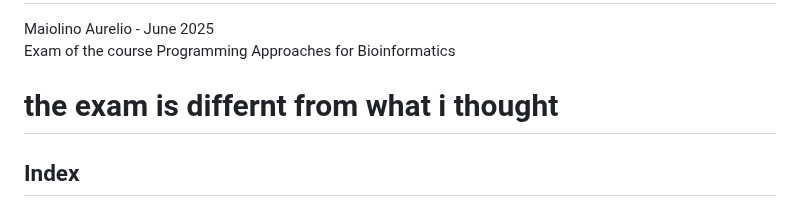
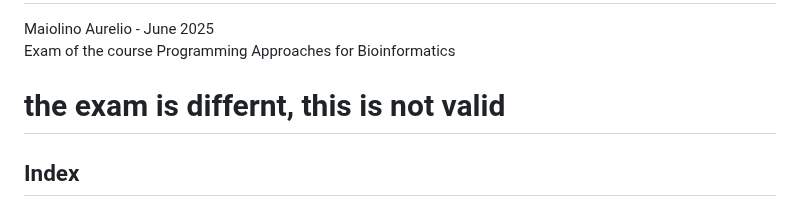
Before and after one commit to Maiolino-Au/ProgrAppBioinfo_Exam, a Markdown page: README.md, the part around the change. Rendered like a GitHub page.

```diff
--- a/README.md
+++ b/README.md
@@ -1,7 +1,7 @@
 # Programming Approaches for Bioinformatics Exam
 Maiolino Aurelio - June 2025 \
 Exam of the course Programming Approaches for Bioinformatics
-# the exam is differnt from what i thought
+# the exam is differnt, this is not valid
 ## Index
 0. [Exam structure](#exam-structure)
 1. [Project](#project)
```
